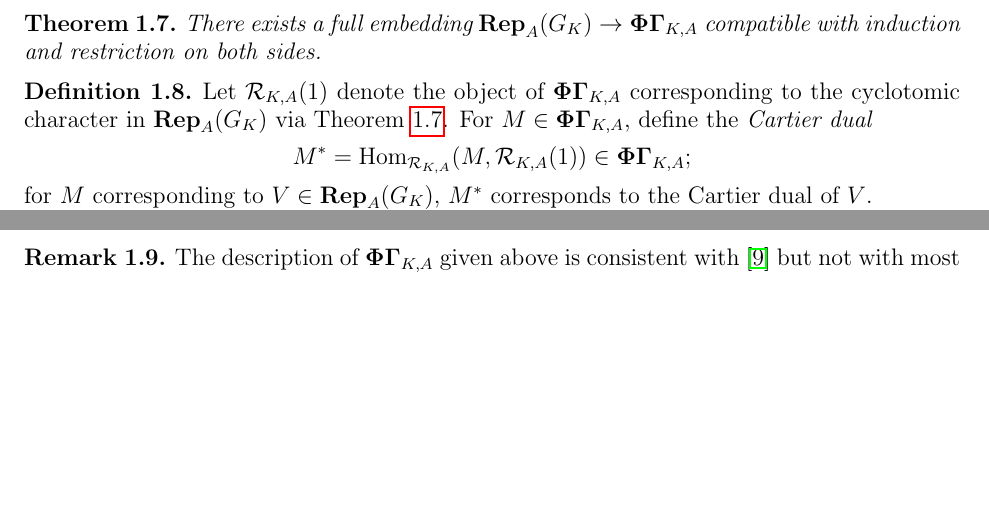
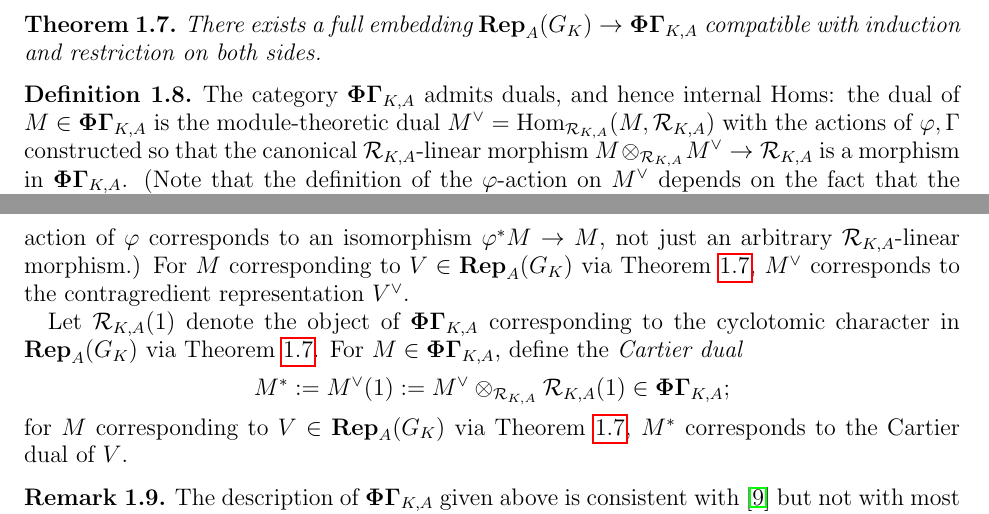
Before and after one commit to kedlaya/categories-phigamma, a LaTeX paper (imperfect-perfect.tex): two parts of pages 3 and 4 of 17, joined at a grey line, cut so that both start at the same text, the shorter picture padded with empty space. Compiled offline with pdfLaTeX.

Commit message:
Expanded 1.8 to include definition of duals

```diff
--- a/imperfect-perfect.tex
+++ b/imperfect-perfect.tex
@@ -169,6 +169,10 @@ There exists a full embedding $\Rep_A(G_K) \to \PhiGamma_{K,A}$ compatible with
 \end{theorem}
 
 \begin{defn}
+The category $\PhiGamma_{K,A}$ admits duals, and hence internal Homs: the dual of $M \in \PhiGamma_{K,A}$ is the module-theoretic dual $M^\dual = \Hom_{\calR_{K,A}}(M, \calR_{K,A})$
+with the actions of $\varphi, \Gamma$ constructed so that the canonical $\calR_{K,A}$-linear morphism $M \otimes_{\calR_{K,A}} M^\dual \to \calR_{K,A}$ is a morphism in $\PhiGamma_{K,A}$. (Note that the definition of the $\varphi$-action on $M^\dual$ depends on the fact that the action of $\varphi$ corresponds to an isomorphism $\varphi^*M \to M$, not just an arbitrary $\calR_{K,A}$-linear morphism.)
+For $M$ corresponding to $V \in \Rep_A(G_K)$ via Theorem~\ref{T:phi gamma embedding}, $M^\dual$ corresponds to the contragredient representation $V^\dual$.
+
 Let $\calR_{K, A}(1)$ denote the object of $\PhiGamma_{K, A}$ corresponding to the cyclotomic character in $\Rep_A(G_K)$ via Theorem~\ref{T:phi gamma embedding}.
 %There is then a canonical residue map
 %\[
@@ -178,9 +182,9 @@ Let $\calR_{K, A}(1)$ denote the object of $\PhiGamma_{K, A}$ corresponding to t
 %
 For $M \in \PhiGamma_{K,A}$, define the \emph{Cartier dual}
 \[
-M^* = \Hom_{\calR_{K,A}}(M, \calR_{K,A}(1)) \in \PhiGamma_{K,A};
+M^* := M^\dual(1) := M^\dual \otimes_{\calR_{K,A}} \calR_{K,A}(1) \in \PhiGamma_{K,A};
 \]
-for $M$ corresponding to $V \in \Rep_A(G_K)$, $M^*$ corresponds to the Cartier dual of $V$.
+for $M$ corresponding to $V \in \Rep_A(G_K)$ via Theorem~\ref{T:phi gamma embedding}, $M^*$ corresponds to the Cartier dual of $V$.
 \end{defn}
 
 
```
